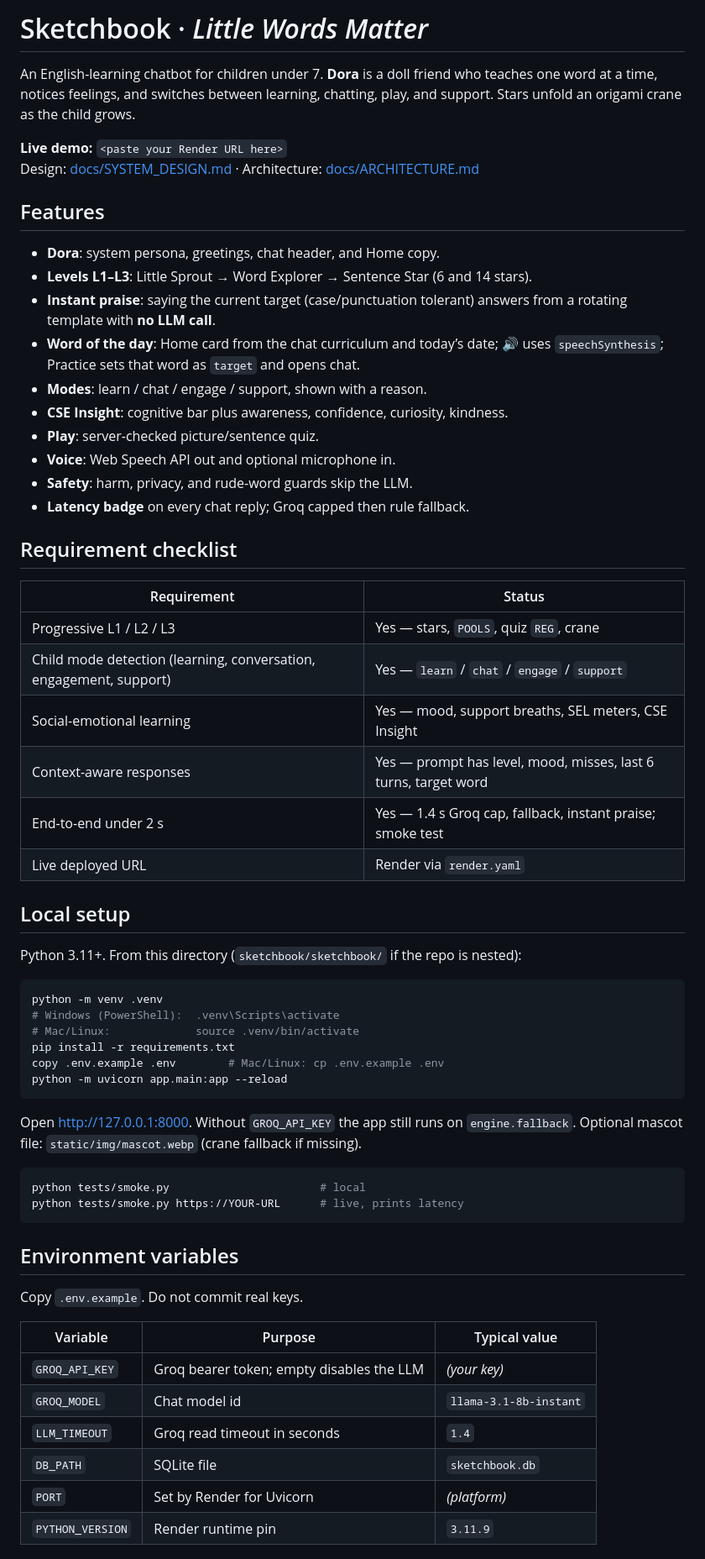
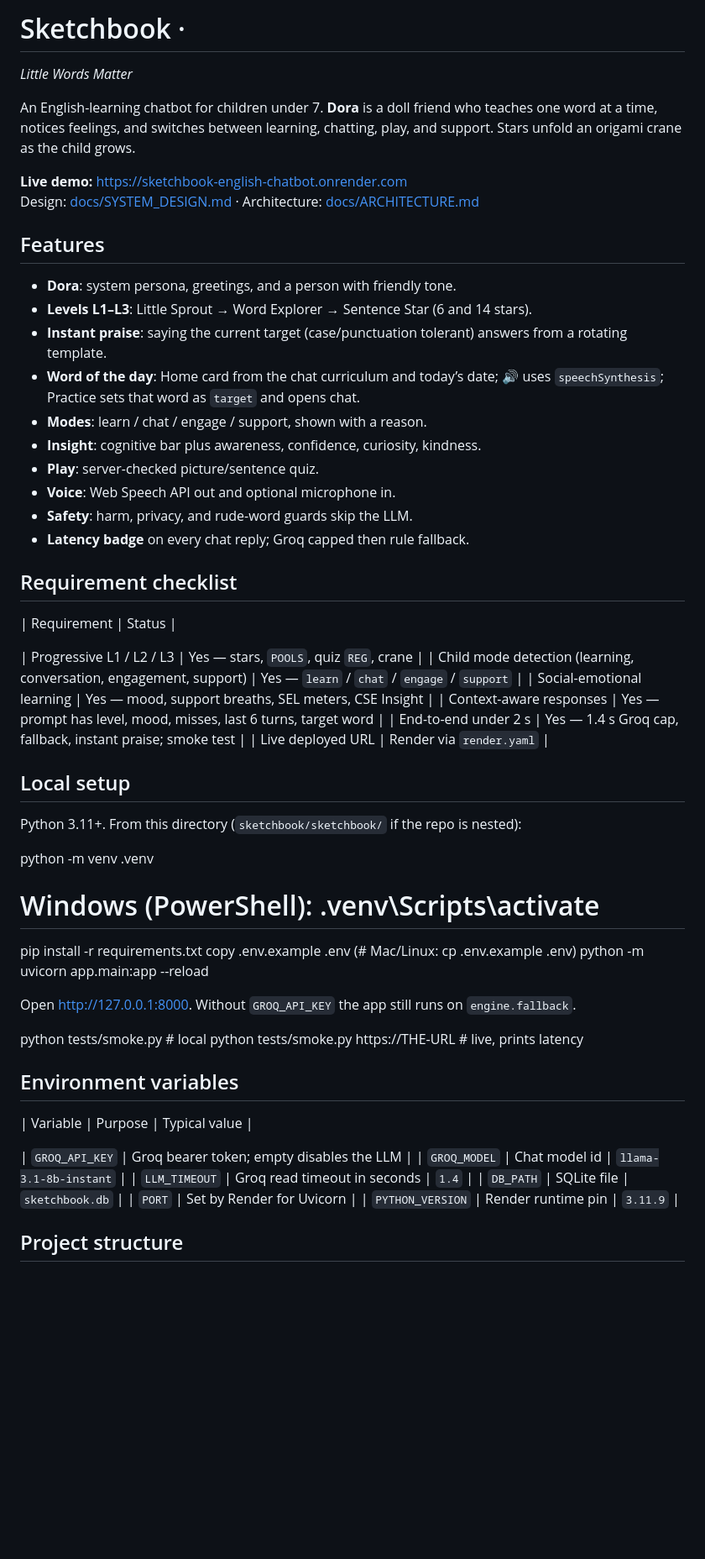
Before and after one commit to Shadman-Rashik/sketchbook-english-chatbot, a Markdown page: README.md, the part around one of its changes. Shown at 84% size. Drawn GitHub-style; blank space fills up the shorter version.

````diff
--- a/README.md
+++ b/README.md
@@ -1,18 +1,19 @@
-# Sketchbook · *Little Words Matter*
+# Sketchbook ·
+*Little Words Matter*
 
 An English-learning chatbot for children under 7. **Dora** is a doll friend who teaches one word at a time, notices feelings, and switches between learning, chatting, play, and support. Stars unfold an origami crane as the child grows.
 
-**Live demo:** `<paste your Render URL here>`
+**Live demo:** https://sketchbook-english-chatbot.onrender.com
 Design: [docs/SYSTEM_DESIGN.md](docs/SYSTEM_DESIGN.md) · Architecture: [docs/ARCHITECTURE.md](docs/ARCHITECTURE.md)
 
 ## Features
 
-- **Dora**: system persona, greetings, chat header, and Home copy.
+- **Dora**: system persona, greetings, and a person with friendly tone.
 - **Levels L1–L3**: Little Sprout → Word Explorer → Sentence Star (6 and 14 stars).
-- **Instant praise**: saying the current target (case/punctuation tolerant) answers from a rotating template with **no LLM call**.
+- **Instant praise**: saying the current target (case/punctuation tolerant) answers from a rotating template.
 - **Word of the day**: Home card from the chat curriculum and today’s date; 🔊 uses `speechSynthesis`; Practice sets that word as `target` and opens chat.
 - **Modes**: learn / chat / engage / support, shown with a reason.
-- **CSE Insight**: cognitive bar plus awareness, confidence, curiosity, kindness.
+- **Insight**: cognitive bar plus awareness, confidence, curiosity, kindness.
 - **Play**: server-checked picture/sentence quiz.
 - **Voice**: Web Speech API out and optional microphone in.
 - **Safety**: harm, privacy, and rude-word guards skip the LLM.
@@ -21,7 +22,7 @@ Design: [docs/SYSTEM_DESIGN.md](docs/SYSTEM_DESIGN.md) · Architecture: [docs/AR
 ## Requirement checklist
 
 | Requirement | Status |
-|---|---|
+
 | Progressive L1 / L2 / L3 | Yes — stars, `POOLS`, quiz `REG`, crane |
 | Child mode detection (learning, conversation, engagement, support) | Yes — `learn` / `chat` / `engage` / `support` |
 | Social-emotional learning | Yes — mood, support breaths, SEL meters, CSE Insight |
@@ -33,32 +34,29 @@ Design: [docs/SYSTEM_DESIGN.md](docs/SYSTEM_DESIGN.md) · Architecture: [docs/AR
 
 Python 3.11+. From this directory (`sketchbook/sketchbook/` if the repo is nested):
 
-```bash
+
 python -m venv .venv
 # Windows (PowerShell):  .venv\Scripts\activate
-# Mac/Linux:             source .venv/bin/activate
 pip install -r requirements.txt
-copy .env.example .env        # Mac/Linux: cp .env.example .env
+copy .env.example .env        (# Mac/Linux: cp .env.example .env)
 python -m uvicorn app.main:app --reload
-```
 
-Open http://127.0.0.1:8000. Without `GROQ_API_KEY` the app still runs on `engine.fallback`. Optional mascot file: `static/img/mascot.webp` (crane fallback if missing).
 
-```bash
+Open http://127.0.0.1:8000. Without `GROQ_API_KEY` the app still runs on `engine.fallback`.
+
 python tests/smoke.py                       # local
-python tests/smoke.py https://YOUR-URL      # live, prints latency
-```
+python tests/smoke.py https://THE-URL      # live, prints latency
+
 
 ## Environment variables
 
-Copy `.env.example`. Do not commit real keys.
 
 | Variable | Purpose | Typical value |
-|---|---|---|
-| `GROQ_API_KEY` | Groq bearer token; empty disables the LLM | *(your key)* |
+
+| `GROQ_API_KEY` | Groq bearer token; empty disables the LLM |
 | `GROQ_MODEL` | Chat model id | `llama-3.1-8b-instant` |
 | `LLM_TIMEOUT` | Groq read timeout in seconds | `1.4` |
 | `DB_PATH` | SQLite file | `sketchbook.db` |
-| `PORT` | Set by Render for Uvicorn | *(platform)* |
+| `PORT` | Set by Render for Uvicorn |
 | `PYTHON_VERSION` | Render runtime pin | `3.11.9` |
 
````
Also changed, not shown: other parts of README.md (+1 -10 lines).
